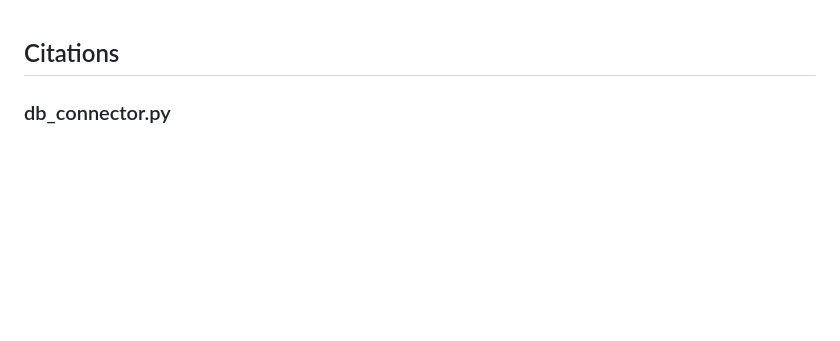
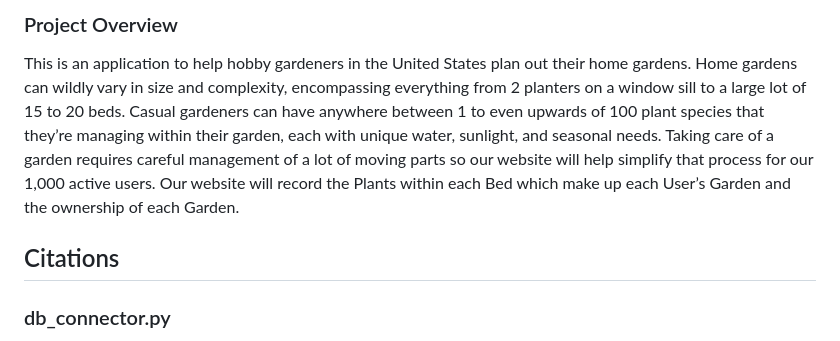
Before and after one commit to visokoo/garden_planner, a Markdown page: README.md, the part around the change. Rendered like a GitHub page; blank space fills up the shorter version.

Commit message:
fix(): add project overview to readme

```diff
--- a/README.md
+++ b/README.md
@@ -1,3 +1,13 @@
+### Project Overview
+This is an application to help hobby gardeners in the United States plan out their home gardens.
+Home gardens can wildly vary in size and complexity, encompassing everything from 2 planters on
+a window sill to a large lot of 15 to 20 beds. Casual gardeners can have anywhere between 1 to
+even upwards of 100 plant species that they’re managing within their garden, each with unique
+water, sunlight, and seasonal needs. Taking care of a garden requires careful management of a
+lot of moving parts so our website will help simplify that process for our 1,000 active users.
+Our website will record the Plants within each Bed which make up each User’s Garden and the
+ownership of each Garden.
+
 ## Citations
 
 ### db_connector.py
```
